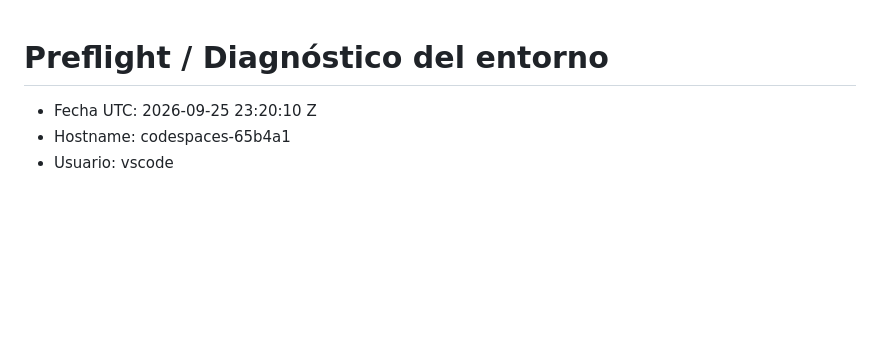
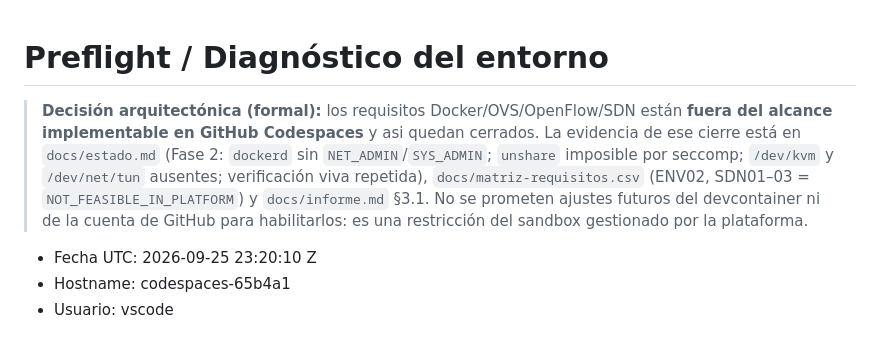
Before and after one commit to lflores19/gns3-codespace-ssh, a Markdown page: docs/preflight.md, the part around the change. GitHub-like rendering; blank space fills up the shorter version.

```diff
--- a/docs/preflight.md
+++ b/docs/preflight.md
@@ -1,4 +1,6 @@
 # Preflight / Diagnóstico del entorno
+
+> **Decisión arquitectónica (formal):** los requisitos Docker/OVS/OpenFlow/SDN están **fuera del alcance implementable en GitHub Codespaces** y asi quedan cerrados. La evidencia de ese cierre está en `docs/estado.md` (Fase 2: `dockerd` sin `NET_ADMIN`/`SYS_ADMIN`; `unshare` imposible por seccomp; `/dev/kvm` y `/dev/net/tun` ausentes; verificación viva repetida), `docs/matriz-requisitos.csv` (ENV02, SDN01–03 = `NOT_FEASIBLE_IN_PLATFORM`) y `docs/informe.md` §3.1. No se prometen ajustes futuros del devcontainer ni de la cuenta de GitHub para habilitarlos: es una restricción del sandbox gestionado por la plataforma.
 
 - Fecha UTC: 2026-09-25 23:20:10 Z
 - Hostname: codespaces-65b4a1
```
Also changed, not shown: README.md (+1 -1 lines).
